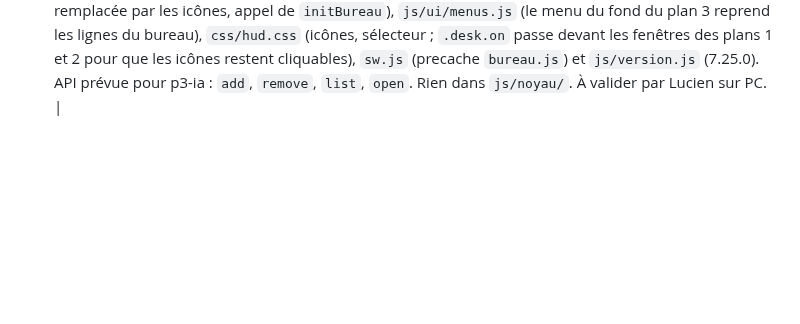
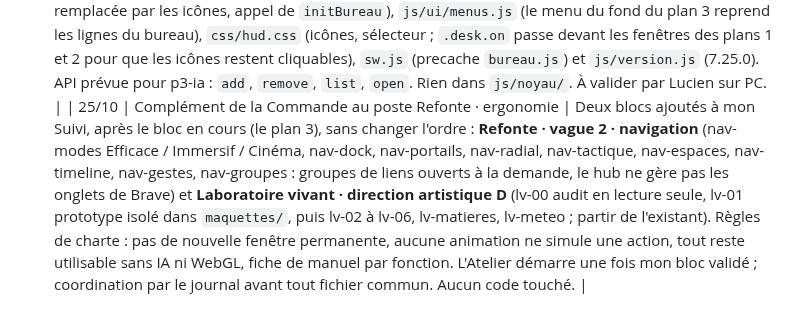
Before and after one commit to lulu78440/hub, a Markdown page: maquettes/journal-de-bord.md, the part around the change. GitHub-like rendering; blank space fills up the shorter version.

Commit message:
Journal : complément de la Commande (vague 2 navigation, Laboratoire vivant)
Co-Authored-By: Claude Sonnet 5.5 <noreply@anthropic.com>
Claude-Session: https://claude.ai/code/session_01KooNufPHRA1m35LR97cLQC

```diff
--- a/maquettes/journal-de-bord.md
+++ b/maquettes/journal-de-bord.md
@@ -286,3 +286,4 @@ Charte des postes du 25/10 : ce poste est le seul à modifier l'interface (fichi
 | 25/10 | ergo-mobile : réduire au toucher, feuille Outils, fonctions rares masquables (version 7.24.0) | **Fichiers du poste** : `js/ui/menus.js` (branche mobile : toucher le titre réduit la fenêtre à son nom, « Réduire / Rouvrir » dans le menu d'appui long, état gardé dans `hub-mobile-…` sous la clé `red`, API `menus.mob`), `js/ui/outils.js` (la même fenêtre Outils en feuille en bas de l'écran sur mobile : gestes, fenêtres rangées, fonctions rarement utilisées = masquer/remettre via le réglage mobile existant, ambiance, données, réglages), `css/hud.css` (feuille, `.mred`, barre du haut qui passe à la ligne, recherche qui ne déborde plus), `index.html` (texte d'aide). **Fichiers partagés touchés** : `sw.js` et `js/version.js` (7.24.0). Rien dans `js/noyau/`. Aucune fenêtre n'est masquée par défaut sur mobile (la page reste comme avant tant que Lucien ne choisit rien). Testé en émulation Pixel 7 ; à valider sur le vrai téléphone. |
 | 25/10 | Plan 3 : plan de travail (aucun code) | Lucien lance le plan 3 (ordinateur futuriste complet : écran du PC en direct en option, icônes flottantes partout, catalogue Steam, internet et vidéo simplifiés, fichiers, paramètres, e-mails, contrôlé par l'IA de l'orbe). Plan écrit dans `docs/plan-plan3.md` : 6 étapes (p3-bureau, p3-applis, p3-jeux, p3-direct, p3-ia, p3-mobile), garde-fous, points de commande pour le Labo à l'étape p3-ia. Aucun fichier de code touché ; rien dans `js/noyau/`. En attente du « validé » de Lucien sur le plan. |
 | 25/10 | Plan 3 · p3-bureau : icônes flottantes (version 7.25.0) | Réponses de Lucien au plan : pas de fond d'écran en plus (la scène reste le fond), icônes seulement sur le plan 3, écran en direct en lecture seule d'abord, p3-mobile « en direct du téléphone utilisé » (à préciser à cette étape). **Nouveau fichier** : `js/ui/bureau.js` (icônes hexagonales de verre, glisser avec aimantation à 8 px, clic pour ouvrir, menu de l'icône : Ouvrir / Renommer / Taille / Couleur / Retirer, sélecteur « Ajouter une icône… » avec lien https, « Ranger les icônes », « Icônes d'origine » ; clé `hub-bureau-v1`, incluse dans l'export). **Fichiers partagés touchés** : `js/widgets/mypc.js` (l'ancienne barre d'applis est remplacée par les icônes, appel de `initBureau`), `js/ui/menus.js` (le menu du fond du plan 3 reprend les lignes du bureau), `css/hud.css` (icônes, sélecteur ; `.desk.on` passe devant les fenêtres des plans 1 et 2 pour que les icônes restent cliquables), `sw.js` (precache `bureau.js`) et `js/version.js` (7.25.0). API prévue pour p3-ia : `add`, `remove`, `list`, `open`. Rien dans `js/noyau/`. À valider par Lucien sur PC. |
+| 25/10 | Complément de la Commande au poste Refonte · ergonomie | Deux blocs ajoutés à mon Suivi, après le bloc en cours (le plan 3), sans changer l'ordre : **Refonte · vague 2 · navigation** (nav-modes Efficace / Immersif / Cinéma, nav-dock, nav-portails, nav-radial, nav-tactique, nav-espaces, nav-timeline, nav-gestes, nav-groupes : groupes de liens ouverts à la demande, le hub ne gère pas les onglets de Brave) et **Laboratoire vivant · direction artistique D** (lv-00 audit en lecture seule, lv-01 prototype isolé dans `maquettes/`, puis lv-02 à lv-06, lv-matieres, lv-meteo ; partir de l'existant). Règles de charte : pas de nouvelle fenêtre permanente, aucune animation ne simule une action, tout reste utilisable sans IA ni WebGL, fiche de manuel par fonction. L'Atelier démarre une fois mon bloc validé ; coordination par le journal avant tout fichier commun. Aucun code touché. |
```
